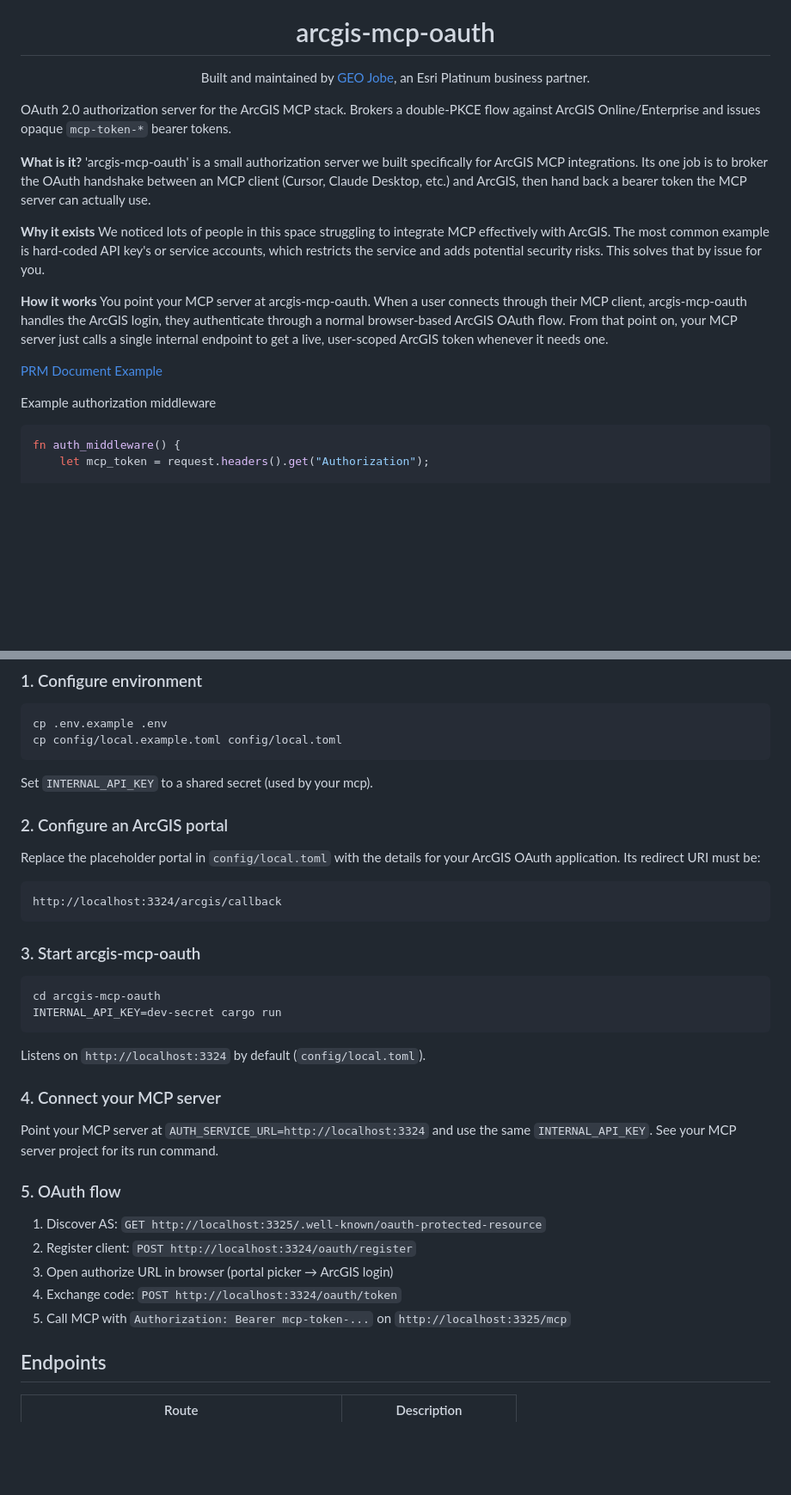
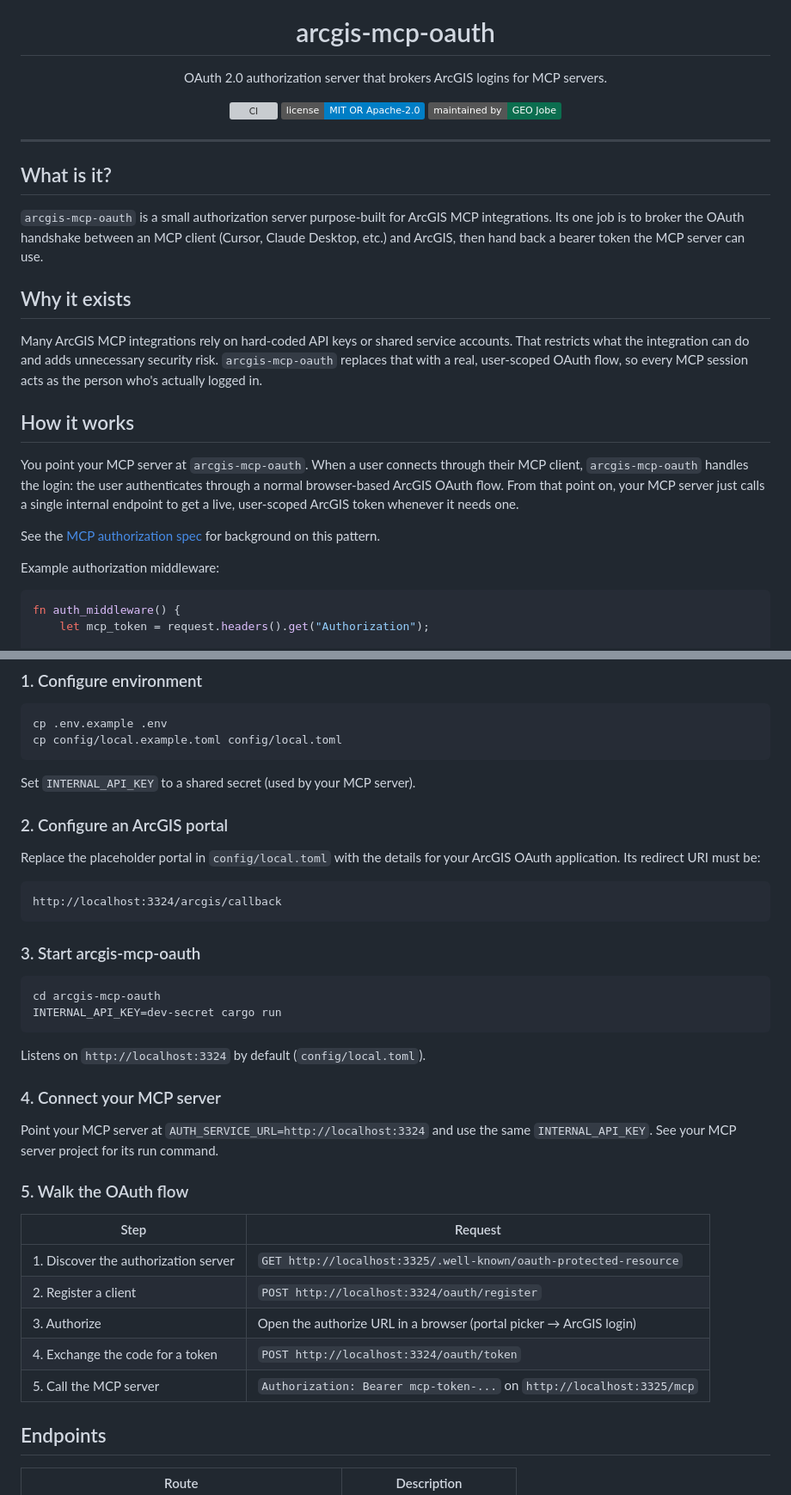
Before and after one commit to geo-jobe/arcgis-mcp-oauth, a Markdown page: README.md, 2 parts joined by grey strips. Shown at 86% size. Drawn GitHub-style; badges without logos; blank space fills up the shorter version; grey boxes are pictures that could not be loaded.

````diff
--- a/README.md
+++ b/README.md
@@ -7,23 +7,33 @@
 <h1 align="center">arcgis-mcp-oauth</h1>
 
 <p align="center">
-  Built and maintained by <a href="https://geo-jobe.com/">GEO Jobe</a>, an Esri Platinum business partner.
+  OAuth 2.0 authorization server that brokers ArcGIS logins for MCP servers.
 </p>
 
-OAuth 2.0 authorization server for the ArcGIS MCP stack. Brokers a double-PKCE flow against ArcGIS Online/Enterprise and issues opaque `mcp-token-*` bearer tokens.
+<p align="center">
+  <a href="https://github.com/geo-jobe/arcgis-mcp-oauth/actions/workflows/ci.yml"><img src="https://github.com/geo-jobe/arcgis-mcp-oauth/actions/workflows/ci.yml/badge.svg" alt="CI"></a>
+  <a href="#license"><img src="https://img.shields.io/badge/license-MIT%20OR%20Apache--2.0-blue.svg" alt="License"></a>
+  <a href="https://geo-jobe.com/"><img src="https://img.shields.io/badge/maintained%20by-GEO%20Jobe-0b6e4f.svg" alt="Maintained by GEO Jobe"></a>
+</p>
 
-**What is it?**
-'arcgis-mcp-oauth' is a small authorization server we built specifically for ArcGIS MCP integrations. Its one job is to broker the OAuth handshake between an MCP client (Cursor, Claude Desktop, etc.) and ArcGIS, then hand back a bearer token the MCP server can actually use.
+---
 
-**Why it exists**
-We noticed lots of people in this space struggling to integrate MCP effectively with ArcGIS. The most common example is hard-coded API key's or service accounts, which restricts the service and adds potential security risks. This solves that by issue for you.
+## What is it?
 
-**How it works**
-You point your MCP server at arcgis-mcp-oauth. When a user connects through their MCP client, arcgis-mcp-oauth handles the ArcGIS login, they authenticate through a normal browser-based ArcGIS OAuth flow. From that point on, your MCP server just calls a single internal endpoint to get a live, user-scoped ArcGIS token whenever it needs one.
+`arcgis-mcp-oauth` is a small authorization server purpose-built for ArcGIS MCP integrations. Its one job is to broker the OAuth handshake between an MCP client (Cursor, Claude Desktop, etc.) and ArcGIS, then hand back a bearer token the MCP server can use.
 
-[PRM Document Example](https://modelcontextprotocol.io/docs/tutorials/security/autho)
+## Why it exists
 
-Example authorization middleware
+Many ArcGIS MCP integrations rely on hard-coded API keys or shared service accounts. That restricts what the integration can do and adds unnecessary security risk. `arcgis-mcp-oauth` replaces that with a real, user-scoped OAuth flow, so every MCP session acts as the person who's actually logged in.
+
+## How it works
+
+You point your MCP server at `arcgis-mcp-oauth`. When a user connects through their MCP client, `arcgis-mcp-oauth` handles the login: the user authenticates through a normal browser-based ArcGIS OAuth flow. From that point on, your MCP server just calls a single internal endpoint to get a live, user-scoped ArcGIS token whenever it needs one.
+
+See the [MCP authorization spec](https://modelcontextprotocol.io/docs/tutorials/security/autho) for background on this pattern.
+
+Example authorization middleware:
+
 ```rust
 fn auth_middleware() {
     let mcp_token = request.headers().get("Authorization");
@@ -45,12 +55,11 @@ cp .env.example .env
 cp config/local.example.toml config/local.toml
 ```
 
-Set `INTERNAL_API_KEY` to a shared secret (used by your mcp).
+Set `INTERNAL_API_KEY` to a shared secret (used by your MCP server).
 
 ### 2. Configure an ArcGIS portal
 
-Replace the placeholder portal in `config/local.toml` with the details for
-your ArcGIS OAuth application. Its redirect URI must be:
+Replace the placeholder portal in `config/local.toml` with the details for your ArcGIS OAuth application. Its redirect URI must be:
 
 ```
 http://localhost:3324/arcgis/callback
@@ -67,16 +76,17 @@ Listens on `http://localhost:3324` by default (`config/local.toml`).
 
 ### 4. Connect your MCP server
 
-Point your MCP server at `AUTH_SERVICE_URL=http://localhost:3324` and use the
-same `INTERNAL_API_KEY`. See your MCP server project for its run command.
+Point your MCP server at `AUTH_SERVICE_URL=http://localhost:3324` and use the same `INTERNAL_API_KEY`. See your MCP server project for its run command.
 
-### 5. OAuth flow
+### 5. Walk the OAuth flow
 
-1. Discover AS: `GET http://localhost:3325/.well-known/oauth-protected-resource`
-2. Register client: `POST http://localhost:3324/oauth/register`
-3. Open authorize URL in browser (portal picker → ArcGIS login)
-4. Exchange code: `POST http://localhost:3324/oauth/token`
-5. Call MCP with `Authorization: Bearer mcp-token-...` on `http://localhost:3325/mcp`
+| Step | Request |
+|------|---------|
+| 1. Discover the authorization server | `GET http://localhost:3325/.well-known/oauth-protected-resource` |
+| 2. Register a client | `POST http://localhost:3324/oauth/register` |
+| 3. Authorize | Open the authorize URL in a browser (portal picker → ArcGIS login) |
+| 4. Exchange the code for a token | `POST http://localhost:3324/oauth/token` |
+| 5. Call the MCP server | `Authorization: Bearer mcp-token-...` on `http://localhost:3325/mcp` |
 
 ## Endpoints
 
````
Also changed, not shown: other parts of README.md (+11 -0 lines).
